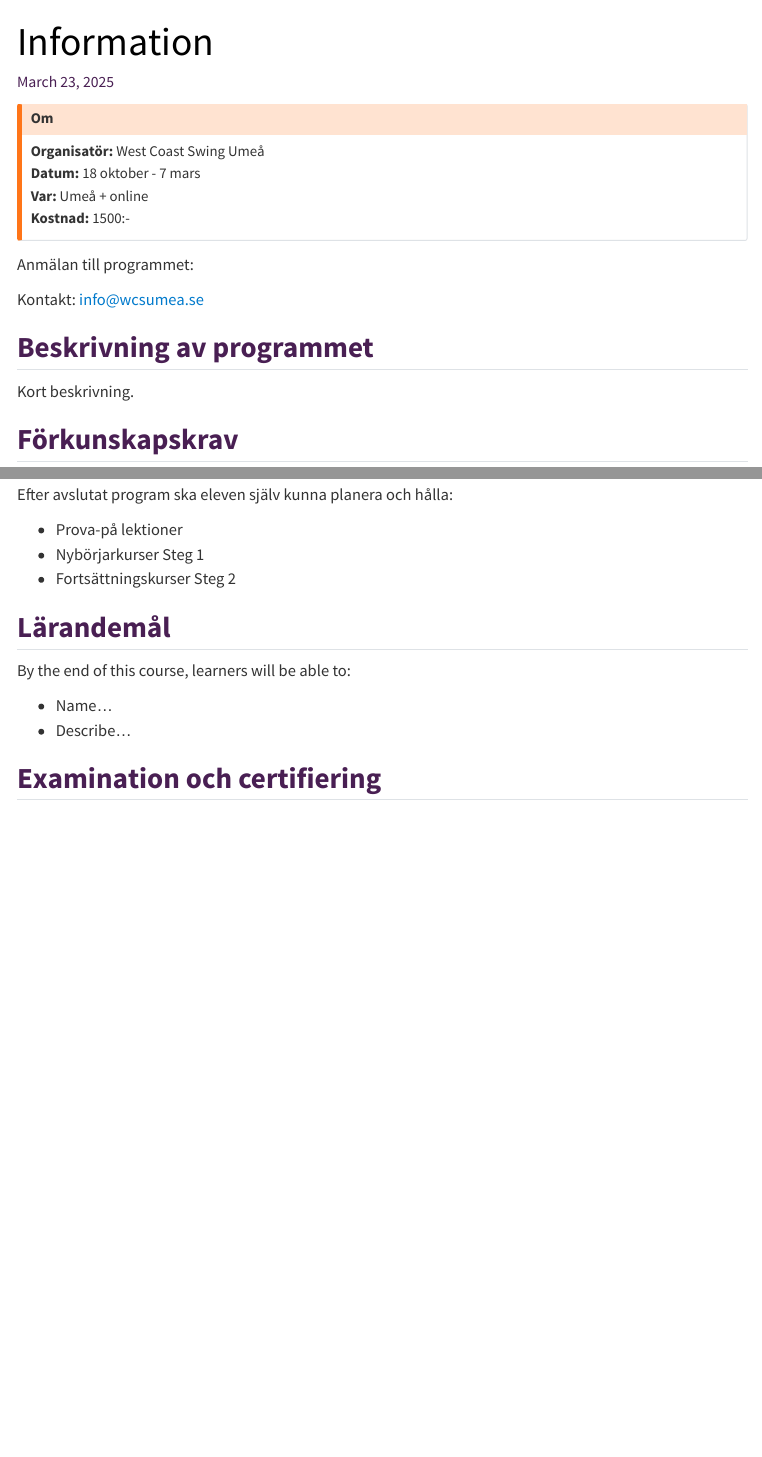
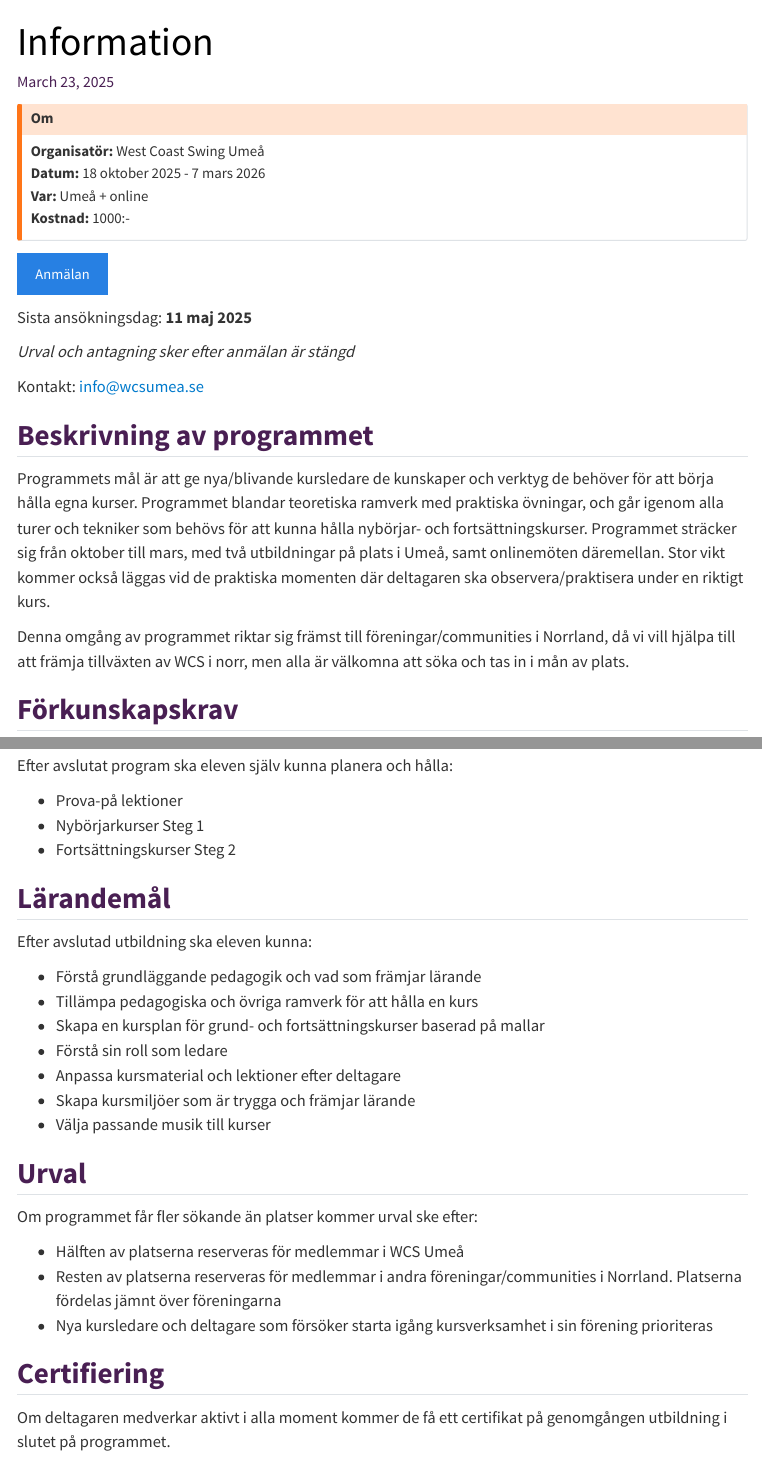
Before and after one commit to wcs-umea/kursledarprogram, a Quarto document (index.qmd): the page in a window 1100 px wide, from its top, and a second part further down, joined at a grey line. Rendered offline with R 4.5, knitr and Pandoc in place of Quarto, with nearby package versions; menus at the side of the page are left out.

Commit message:
finished page for announcement

```diff
--- a/_quarto.yml
+++ b/_quarto.yml
@@ -5,10 +5,10 @@ project:
 # several branches can be specified here
 branches:
   - branch: "release-2024-2025"     # change this to the release branch
-    output-dir: "2024-2025"         # change this to year and month of the course instance
+    output-dir: "2025-2026"         # change this to year and month of the course instance
 
 website:
-  title: "Kursledarprogram WCS 2024-2025"
+  title: "Kursledarprogram WCS 2025-2026"
   sidebar:
     style: "floating"
     background: "#F4F6F6"
@@ -18,13 +18,13 @@ website:
       - index.qmd
       - setup.qmd
       - schedule.qmd
-      - resources.qmd
+  #    - resources.qmd
   navbar:
     background: "#800080"
     logo: "img/wcsumea-logo.png"
   favicon: "img/wcsumea-logo.png"
   body-footer: footer.html
-  body-header: banner.html
+#  body-header: banner.html
 
 
 format:
--- a/index.qmd
+++ b/index.qmd
@@ -8,20 +8,26 @@ date: today
 ## Om
 
 **Organisatör:** 	                West Coast Swing Umeå
-**Datum:**	   	                    18 oktober - 7 mars
+**Datum:**	   	                    18 oktober 2025 - 7 mars 2026
 **Var:**		 			        Umeå + online
-**Kostnad:**				        1500:-
+**Kostnad:**				        1000:-
 
 :::
 
-Anmälan till programmet:
+<a href="https://yggdrasil.dance/wcsumea/kursledarprogram2526" class="btn btn-primary">Anmälan</a>
+
+Sista ansökningsdag: **11 maj 2025**
+
+*Urval och antagning sker efter anmälan är stängd*
 
 
 Kontakt: info@wcsumea.se
 
 ## Beskrivning av programmet
 
-Kort beskrivning.
+Programmets mål  är att ge nya/blivande kursledare de kunskaper och verktyg de behöver för att börja hålla egna kurser. Programmet blandar teoretiska ramverk med praktiska övningar, och går igenom alla turer och tekniker som behövs för att kunna hålla nybörjar- och fortsättningskurser. Programmet sträcker sig från oktober till mars, med två utbildningar på plats i Umeå, samt onlinemöten däremellan. Stor vikt kommer också läggas vid de praktiska momenten där deltagaren ska observera/praktisera under en riktigt kurs.
+
+Denna omgång av programmet riktar sig främst till föreningar/communities i Norrland, då vi vill hjälpa till att främja tillväxten av WCS i norr, men alla är välkomna att söka och tas in i mån av plats.
 
 ## Förkunskapskrav
 För att kunna gå detta programmet vill vi att den sökande har:
@@ -39,12 +45,25 @@ Efter avslutat program ska eleven själv kunna planera och hålla:
 
 ## Lärandemål
 
-By the end of this course, learners will be able to:
+Efter avslutad utbildning ska eleven kunna:
 
-- Name...
-- Describe...
+- Förstå grundläggande pedagogik och vad som främjar lärande
+- Tillämpa pedagogiska och övriga ramverk för att hålla en kurs
+- Skapa en kursplan för grund- och fortsättningskurser baserad på mallar
+- Förstå sin roll som ledare
+- Anpassa kursmaterial och lektioner efter deltagare
+- Skapa kursmiljöer som är trygga och främjar lärande
+- Välja passande musik till kurser
+
+## Urval
+
+Om programmet får fler sökande än platser kommer urval ske efter:
+
+- Hälften av platserna reserveras för medlemmar i WCS Umeå
+- Resten av platserna reserveras för medlemmar i andra föreningar/communities i Norrland. Platserna fördelas jämnt över föreningarna
+- Nya kursledare och deltagare som försöker starta igång kursverksamhet i sin förening prioriteras
 
 
+## Certifiering
 
-
-## Examination och certifiering
+Om deltagaren medverkar aktivt i alla moment kommer de få ett certifikat på genomgången utbildning i slutet på programmet.
```
Also changed, not shown: schedule.qmd (+6 -4 lines), setup.qmd (+12 -11 lines).
